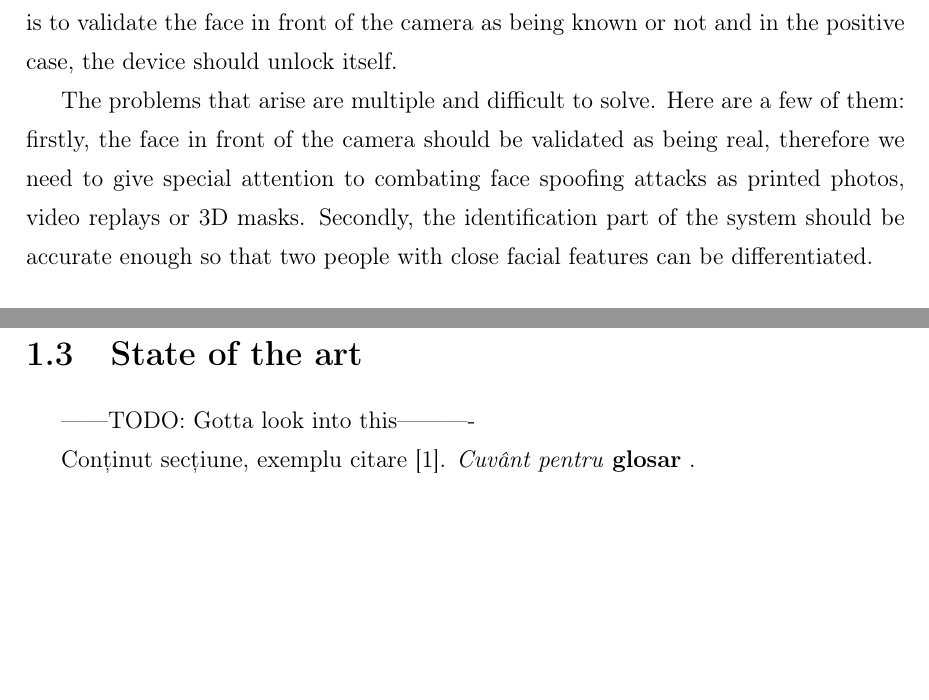
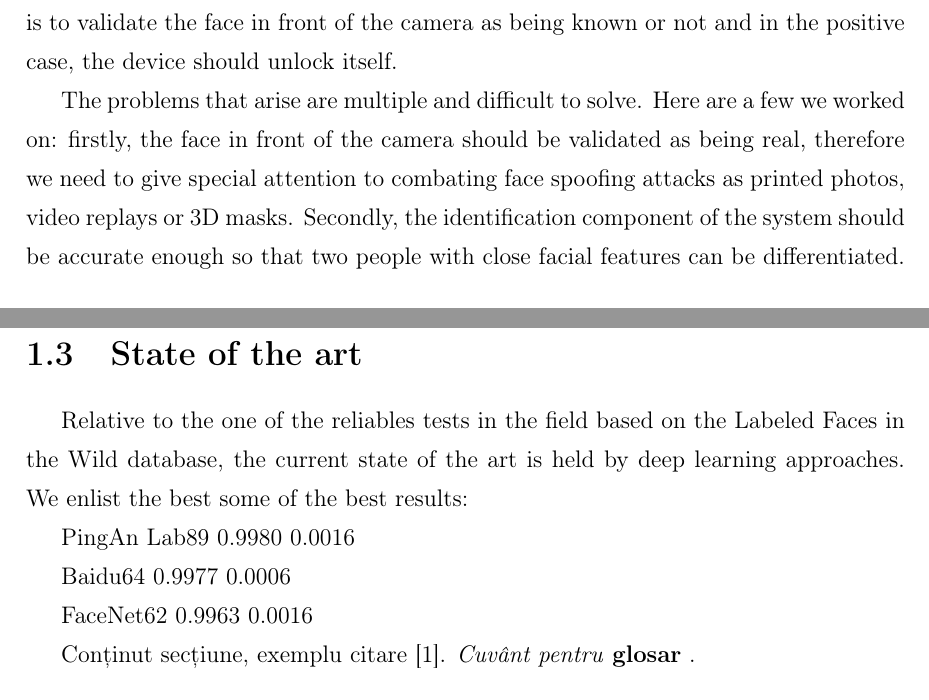
Before and after one commit to m-doru/Facial-based-authentication-system, a LaTeX thesis (latex-romanian-thesis/main.tex, which reads latex-romanian-thesis/sections/introduction.tex): two parts of pages 5 and 6 of 10, joined at a grey line, cut so that both start at the same text, the shorter picture padded with empty space. Compiled offline with pdfLaTeX.

Commit message:
Added files of the thesis

```diff
--- a/latex-romanian-thesis/sections/introduction.tex
+++ b/latex-romanian-thesis/sections/introduction.tex
@@ -6,13 +6,19 @@ Given the increase use of artificial intelligence solutions in solving many of o
 
 The challenge can be presented as follows: given a device that has access to a camera and which has been previously setup with a set of subject identities, the task is to validate the face in front of the camera as being known or not and in the positive case, the device should unlock itself.
 
-The problems that arise are multiple and difficult to solve. Here are a few of them: firstly, the face in front of the camera should be validated as being real, therefore we need to give special attention to combating face spoofing attacks as printed photos, video replays or 3D masks. Secondly, the identification part of the system should be accurate enough so that two people with close facial features can be differentiated.
+The problems that arise are multiple and difficult to solve. Here are a few we worked on: firstly, the face in front of the camera should be validated as being real, therefore we need to give special attention to combating face spoofing attacks as printed photos, video replays or 3D masks. Secondly, the identification component of the system should be accurate enough so that two people with close facial features can be differentiated.
 
 \section{Impact}
 A successful implementation of such a solution could be deployed to border control system which would help amend the problem of crowded airports, could be used in process of card payments as a method of reliable authentication and also could be used as an important part of an Artificial Intelligence assistant in order to create a more human-like experience.
 
 \section{State of the art}
-------TODO: Gotta look into this----------
+Relative to the one of the reliables tests in the field based on the Labeled Faces in the Wild database, the current state of the art is held by deep learning approaches. We enlist the best some of the best results:
+
+PingAn Lab89 0.9980 0.0016
+
+Baidu64 0.9977 0.0006
+
+FaceNet62 0.9963 0.0016
 
 Conținut secțiune, exemplu citare \cite{hoare_csp}.
 \textit{Cuvânt pentru} \textbf{glosar} \index{glosar}.
```
Also changed, not shown: latex-romanian-thesis/sections/abstract.tex (+1 -1 lines), latex-romanian-thesis/sections/title.tex (+1 -1 lines).
